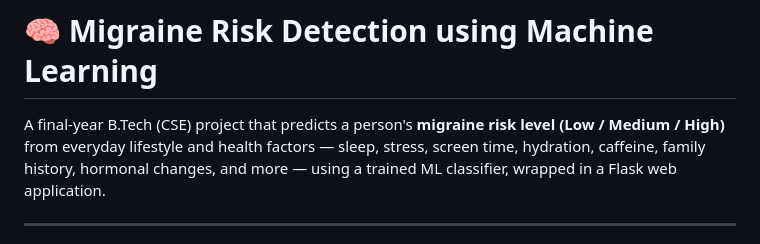
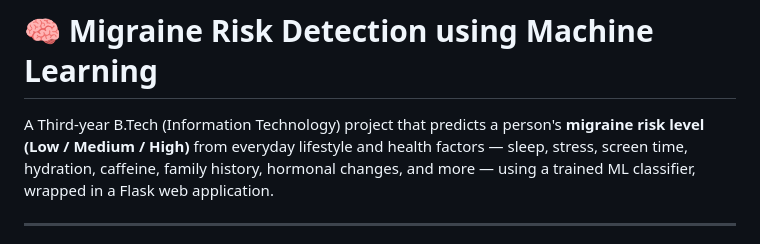
Before and after one commit to snishu/Migraine-Risk-Detection, a Markdown page: README.md, the part around the change. Rendered like a GitHub page.

```diff
--- a/README.md
+++ b/README.md
@@ -1,6 +1,6 @@
 # 🧠 Migraine Risk Detection using Machine Learning
 
-A final-year B.Tech (CSE) project that predicts a person's **migraine risk level
+A Third-year B.Tech (Information Technology) project that predicts a person's **migraine risk level
 (Low / Medium / High)** from everyday lifestyle and health factors — sleep,
 stress, screen time, hydration, caffeine, family history, hormonal changes,
 and more — using a trained ML classifier, wrapped in a Flask web application.
```
